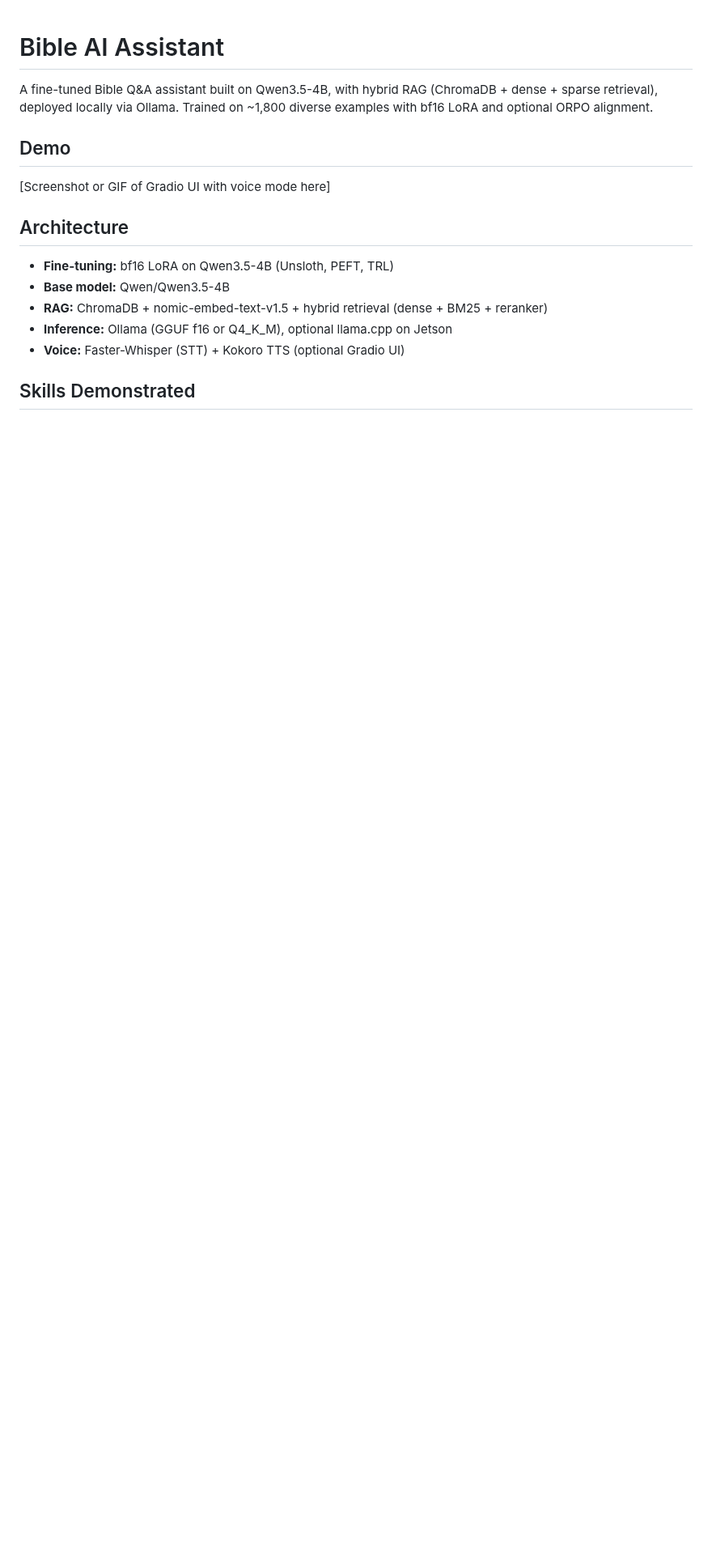
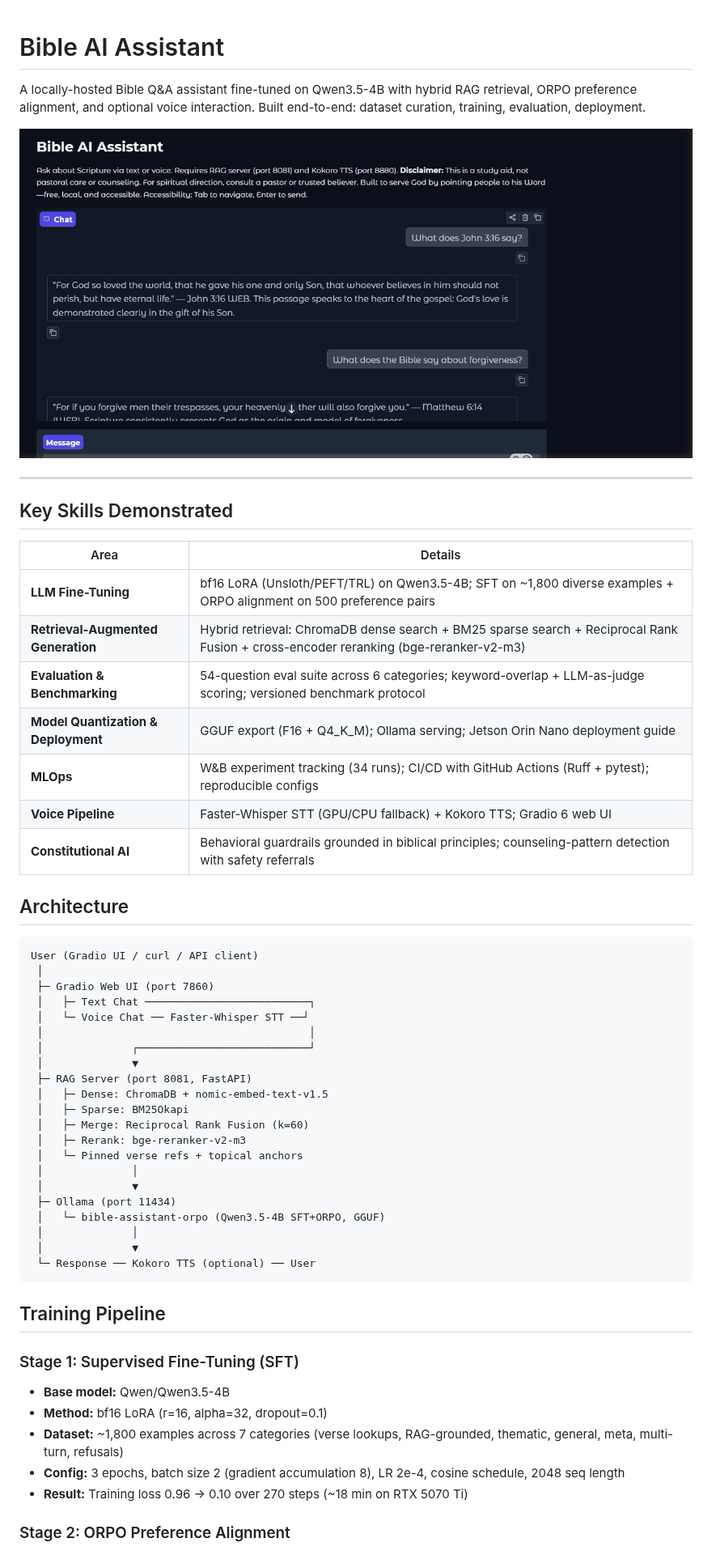
Before and after one commit to t-timms/bible-ai-assistant, a Markdown page: README.md, the part around one of its changes. Shown at 81% size. GitHub-like rendering; pictures changed too: docs/demo/demo.gif (added); blank space fills up the shorter version.

````diff
--- a/README.md
+++ b/README.md
@@ -1,18 +1,58 @@
 # Bible AI Assistant
 
-A fine-tuned Bible Q&A assistant built on Qwen3.5-4B, with hybrid RAG (ChromaDB + dense + sparse retrieval), deployed locally via Ollama. Trained on ~1,800 diverse examples with bf16 LoRA and optional ORPO alignment.
+A locally-hosted Bible Q&A assistant fine-tuned on Qwen3.5-4B with hybrid RAG retrieval, ORPO preference alignment, and optional voice interaction. Built end-to-end: dataset curation, training, evaluation, deployment.
 
-## Demo
+![Bible AI Assistant Demo](docs/demo/demo.gif)
 
-[Screenshot or GIF of Gradio UI with voice mode here]
+---
+
+## Key Skills Demonstrated
+
+| Area | Details |
+|------|---------|
+| **LLM Fine-Tuning** | bf16 LoRA (Unsloth/PEFT/TRL) on Qwen3.5-4B; SFT on ~1,800 diverse examples + ORPO alignment on 500 preference pairs |
+| **Retrieval-Augmented Generation** | Hybrid retrieval: ChromaDB dense search + BM25 sparse search + Reciprocal Rank Fusion + cross-encoder reranking (bge-reranker-v2-m3) |
+| **Evaluation & Benchmarking** | 54-question eval suite across 6 categories; keyword-overlap + LLM-as-judge scoring; versioned benchmark protocol |
+| **Model Quantization & Deployment** | GGUF export (F16 + Q4_K_M); Ollama serving; Jetson Orin Nano deployment guide |
+| **MLOps** | W&B experiment tracking (34 runs); CI/CD with GitHub Actions (Ruff + pytest); reproducible configs |
+| **Voice Pipeline** | Faster-Whisper STT (GPU/CPU fallback) + Kokoro TTS; Gradio 6 web UI |
+| **Constitutional AI** | Behavioral guardrails grounded in biblical principles; counseling-pattern detection with safety referrals |
 
 ## Architecture
 
-- **Fine-tuning:** bf16 LoRA on Qwen3.5-4B (Unsloth, PEFT, TRL)
+```
+User (Gradio UI / curl / API client)
+ │
+ ├─ Gradio Web UI (port 7860)
+ │   ├─ Text Chat ──────────────────────────┐
+ │   └─ Voice Chat ── Faster-Whisper STT ──┘
+ │                                          │
+ │              ┌───────────────────────────┘
+ │              ▼
+ ├─ RAG Server (port 8081, FastAPI)
+ │   ├─ Dense: ChromaDB + nomic-embed-text-v1.5
+ │   ├─ Sparse: BM25Okapi
+ │   ├─ Merge: Reciprocal Rank Fusion (k=60)
+ │   ├─ Rerank: bge-reranker-v2-m3
+ │   └─ Pinned verse refs + topical anchors
+ │              │
+ │              ▼
+ ├─ Ollama (port 11434)
+ │   └─ bible-assistant-orpo (Qwen3.5-4B SFT+ORPO, GGUF)
+ │              │
+ │              ▼
+ └─ Response ── Kokoro TTS (optional) ── User
+```
+
+## Training Pipeline
+
+### Stage 1: Supervised Fine-Tuning (SFT)
+
 - **Base model:** Qwen/Qwen3.5-4B
-- **RAG:** ChromaDB + nomic-embed-text-v1.5 + hybrid retrieval (dense + BM25 + reranker)
-- **Inference:** Ollama (GGUF f16 or Q4_K_M), optional llama.cpp on Jetson
-- **Voice:** Faster-Whisper (STT) + Kokoro TTS (optional Gradio UI)
+- **Method:** bf16 LoRA (r=16, alpha=32, dropout=0.1)
+- **Dataset:** ~1,800 examples across 7 categories (verse lookups, RAG-grounded, thematic, general, meta, multi-turn, refusals)
+- **Config:** 3 epochs, batch size 2 (gradient accumulation 8), LR 2e-4, cosine schedule, 2048 seq length
+- **Result:** Training loss 0.96 → 0.10 over 270 steps (~18 min on RTX 5070 Ti)
 
-## Skills Demonstrated
+### Stage 2: ORPO Preference Alignment
 
````
Also changed, not shown: other parts of README.md (+73 -31 lines), docs/MODEL_COMPARISON.md (added, +192 -0 lines), docs/demo/demo_screenshot.png (added), 3 other files.
